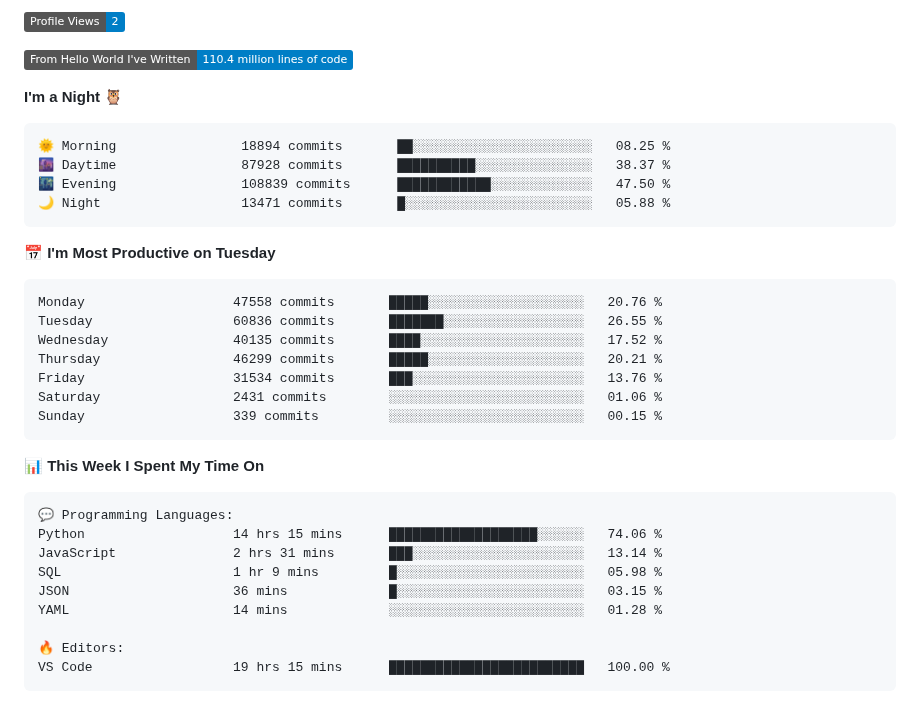
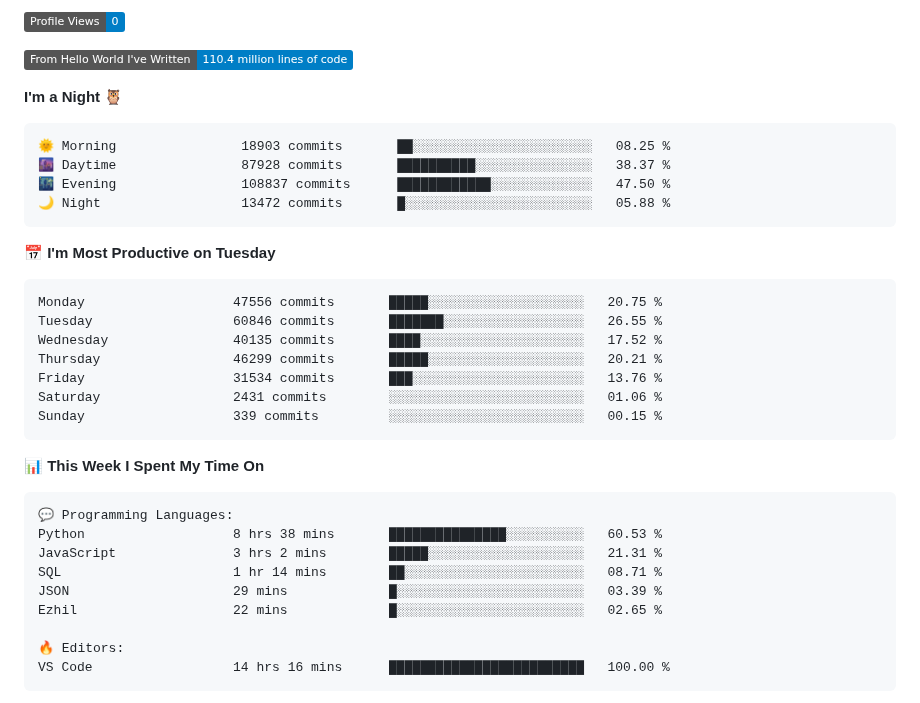
Before and after one commit to Stanley-Okwii/Stanley-Okwii, a Markdown page: README.md, the part around one of its changes. Drawn GitHub-style; badges without logos.

Commit message:
Update waka time dev metrics

````diff
--- a/README.md
+++ b/README.md
@@ -57,21 +57,21 @@ Technically advanced and highly analytical software engineer with hands-on exper
 
-![Profile Views](http://img.shields.io/badge/Profile%20Views-2-blue)
+![Profile Views](http://img.shields.io/badge/Profile%20Views-0-blue)
 
 ![Lines of code](https://img.shields.io/badge/From%20Hello%20World%20I%27ve%20Written-110.4%20million%20lines%20of%20code-blue)
 
 **I'm a Night 🦉**
 
 ```text
-🌞 Morning                18894 commits       ██░░░░░░░░░░░░░░░░░░░░░░░   08.25 %
+🌞 Morning                18903 commits       ██░░░░░░░░░░░░░░░░░░░░░░░   08.25 %
 🌆 Daytime                87928 commits       ██████████░░░░░░░░░░░░░░░   38.37 %
-🌃 Evening                108839 commits      ████████████░░░░░░░░░░░░░   47.50 %
-🌙 Night                  13471 commits       █░░░░░░░░░░░░░░░░░░░░░░░░   05.88 %
+🌃 Evening                108837 commits      ████████████░░░░░░░░░░░░░   47.50 %
+🌙 Night                  13472 commits       █░░░░░░░░░░░░░░░░░░░░░░░░   05.88 %
 ```
 📅 **I'm Most Productive on Tuesday**
 
 ```text
-Monday                   47558 commits       █████░░░░░░░░░░░░░░░░░░░░   20.76 %
-Tuesday                  60836 commits       ███████░░░░░░░░░░░░░░░░░░   26.55 %
+Monday                   47556 commits       █████░░░░░░░░░░░░░░░░░░░░   20.75 %
+Tuesday                  60846 commits       ███████░░░░░░░░░░░░░░░░░░   26.55 %
 Wednesday                40135 commits       ████░░░░░░░░░░░░░░░░░░░░░   17.52 %
 Thursday                 46299 commits       █████░░░░░░░░░░░░░░░░░░░░   20.21 %
 Friday                   31534 commits       ███░░░░░░░░░░░░░░░░░░░░░░   13.76 %
@@ -84,14 +84,14 @@ Sunday                   339 commits         ░░░░░░░░░░░
 
 ```text
 💬 Programming Languages:
-Python                   14 hrs 15 mins      ███████████████████░░░░░░   74.06 %
-JavaScript               2 hrs 31 mins       ███░░░░░░░░░░░░░░░░░░░░░░   13.14 %
-SQL                      1 hr 9 mins         █░░░░░░░░░░░░░░░░░░░░░░░░   05.98 %
-JSON                     36 mins             █░░░░░░░░░░░░░░░░░░░░░░░░   03.15 %
-YAML                     14 mins             ░░░░░░░░░░░░░░░░░░░░░░░░░   01.28 %
+Python                   8 hrs 38 mins       ███████████████░░░░░░░░░░   60.53 %
+JavaScript               3 hrs 2 mins        █████░░░░░░░░░░░░░░░░░░░░   21.31 %
+SQL                      1 hr 14 mins        ██░░░░░░░░░░░░░░░░░░░░░░░   08.71 %
+JSON                     29 mins             █░░░░░░░░░░░░░░░░░░░░░░░░   03.39 %
+Ezhil                    22 mins             █░░░░░░░░░░░░░░░░░░░░░░░░   02.65 %
 
 🔥 Editors:
-VS Code                  19 hrs 15 mins      █████████████████████████   100.00 %
+VS Code                  14 hrs 16 mins      █████████████████████████   100.00 %
 ```
 
 
````
Also changed, not shown: other parts of README.md (+2 -2 lines).
